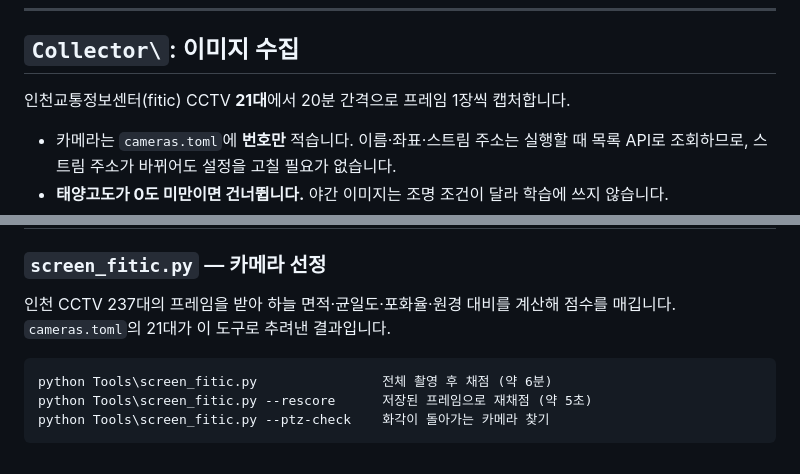
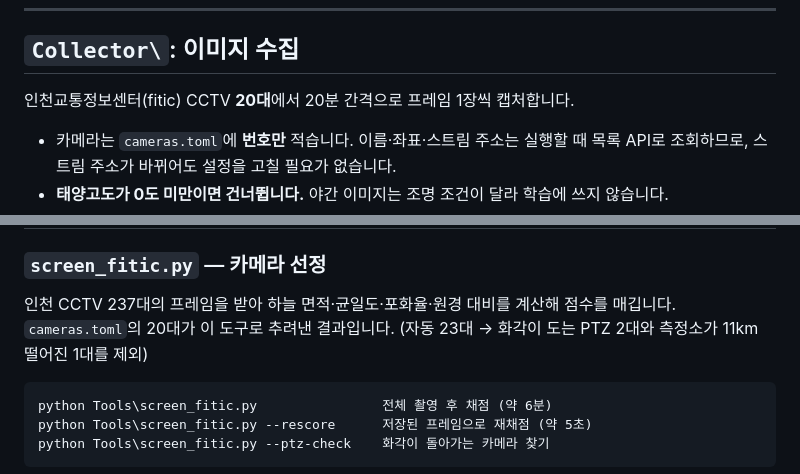
Before and after one commit to lc-moon/26_2_AICapstone, a Markdown page: README.md, 2 parts joined by grey strips. Rendered like a GitHub page.

Commit message:
docs: README의 카메라 수를 20대로 정정
을왕해수욕장을 제외한 것이 README에 반영되지 않아 21대로 남아 있었다.
선정 과정(자동 23대 → PTZ 2대·측정소 원거리 1대 제외)도 함께 적었다.

````diff
--- a/README.md
+++ b/README.md
@@ -44,7 +44,7 @@ C:\26_2_AICapstone\
 
 ## `Collector\`: 이미지 수집
 
-인천교통정보센터(fitic) CCTV **21대**에서 20분 간격으로 프레임 1장씩 캡처합니다.
+인천교통정보센터(fitic) CCTV **20대**에서 20분 간격으로 프레임 1장씩 캡처합니다.
 
 - 카메라는 `cameras.toml`에 **번호만** 적습니다. 이름·좌표·스트림 주소는 실행할 때 목록 API로 조회하므로, 스트림 주소가 바뀌어도 설정을 고칠 필요가 없습니다.
 - **태양고도가 0도 미만이면 건너뜁니다.** 야간 이미지는 조명 조건이 달라 학습에 쓰지 않습니다.
@@ -63,7 +63,8 @@ python C:\26_2_AICapstone\Collector\collect_cctv.py --once     1회 테스트
 
 ### `screen_fitic.py` — 카메라 선정
 인천 CCTV 237대의 프레임을 받아 하늘 면적·균일도·포화율·원경 대비를 계산해 점수를 매깁니다.
-`cameras.toml`의 21대가 이 도구로 추려낸 결과입니다.
+`cameras.toml`의 20대가 이 도구로 추려낸 결과입니다.
+(자동 23대 → 화각이 도는 PTZ 2대와 측정소가 11km 떨어진 1대를 제외)
 
 ```
 python Tools\screen_fitic.py                전체 촬영 후 채점 (약 6분)
````
